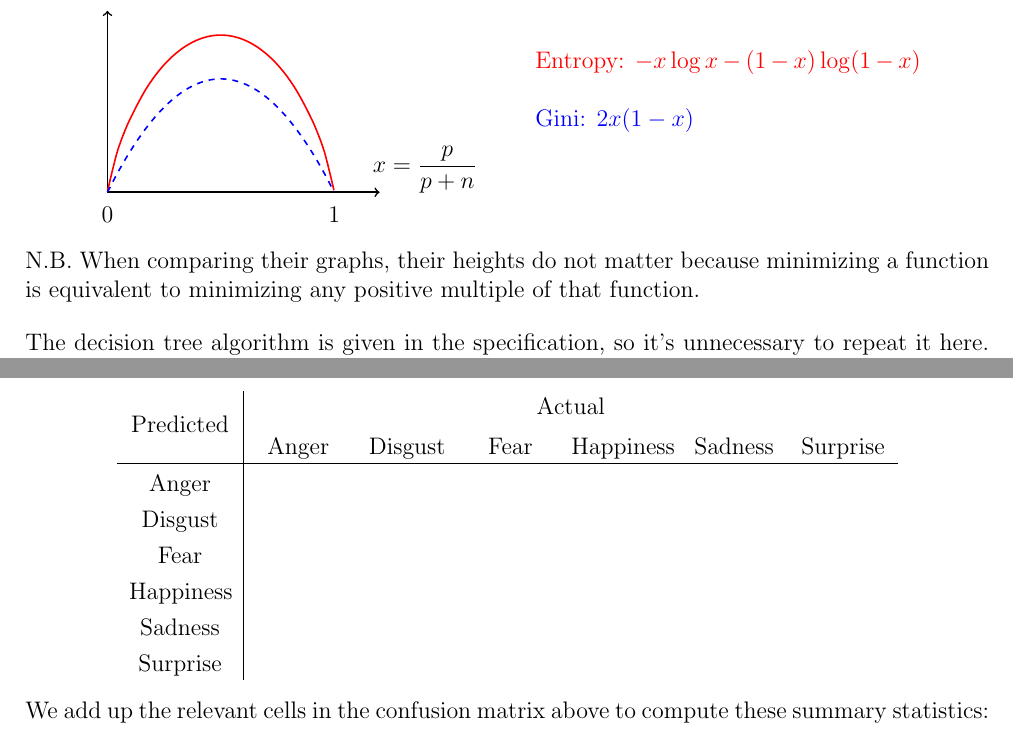
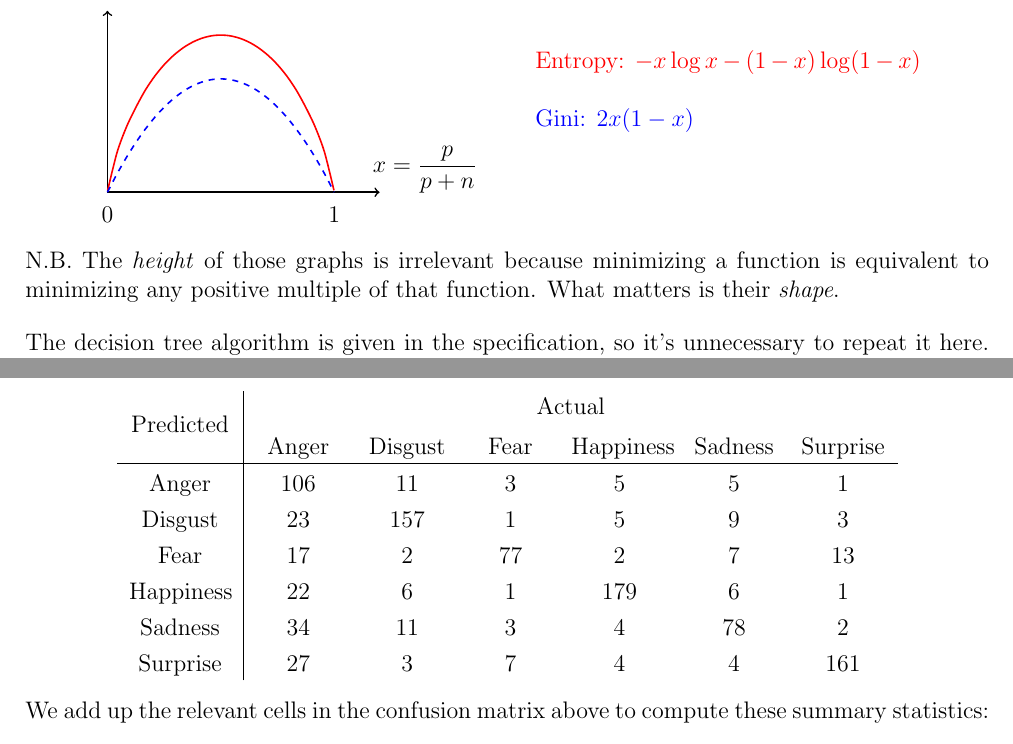
Before and after one commit to dongxiaohuang/DecisionTree, a LaTeX document (Report.tex): two parts of pages 1 and 2 of 2, joined at a grey line, cut so that both start at the same text. Compiled offline with pdfLaTeX.

Commit message:
Confusion matrix

```diff
--- a/Report.tex
+++ b/Report.tex
@@ -14,7 +14,7 @@
 \newcolumntype{C}[1]{>{\centering  \TS\BS\arraybackslash}m{#1}}
 \newcolumntype{R}[1]{>{\raggedleft \TS\BS\arraybackslash}m{#1}}   % Align right
 % Equations
-\usepackage{amsmath, bm, bbold, pgfplots}
+\usepackage{amsmath, bm, bbold, tikz}
 
 \begin{document}
 CO395 Group 57: Dongxiao Huang, Zheng Xun Phang, Yufeng Zhang
@@ -54,7 +54,7 @@ We used entropy since it's stated in the specification, but Gini impurity is fas
     {\color{blue} Gini: $2x (1-x)$}
 \end{minipage}
 \end{center}
-N.B. When comparing their graphs, their heights do not matter because minimizing a function is equivalent to minimizing any positive multiple of that function.\par
+N.B. The \textit{height} of those graphs is irrelevant because minimizing a function is equivalent to minimizing any positive multiple of that function. What matters is their \textit{shape}.\par
 \bigskip
 The decision tree algorithm is given in the specification, so it's unnecessary to repeat it here. We try to use NumPy functions instead of Python loops for performance since the former run on vectorized C code.\par
 \bigskip
@@ -71,12 +71,12 @@ Each cell of the confusion matrix is a total, not an average, over \textit{all}
     \multirow{2}{*}{Predicted} &
     \multicolumn{6}{c}{Actual} \\
     & Anger & Disgust & Fear & Happiness & Sadness & Surprise \\ \hline
-    Anger     &   &   &   &   &   &   \\
-    Disgust   &   &   &   &   &   &   \\
-    Fear      &   &   &   &   &   &   \\
-    Happiness &   &   &   &   &   &   \\
-    Sadness   &   &   &   &   &   &   \\
-    Surprise  &   &   &   &   &   &
+    Anger     & 106 &  11 &  3 &   5 &  5 &   1 \\
+    Disgust   &  23 & 157 &  1 &   5 &  9 &   3 \\
+    Fear      &  17 &   2 & 77 &   2 &  7 &  13 \\
+    Happiness &  22 &   6 &  1 & 179 &  6 &   1 \\
+    Sadness   &  34 &  11 &  3 &   4 & 78 &   2 \\
+    Surprise  &  27 &   3 &  7 &   4 &  4 & 161
 \end{tabular}
 \end{center}
 We add up the relevant cells in the confusion matrix above to compute these summary statistics:
```
Also changed, not shown: Report.tex (2 more changed lines).
